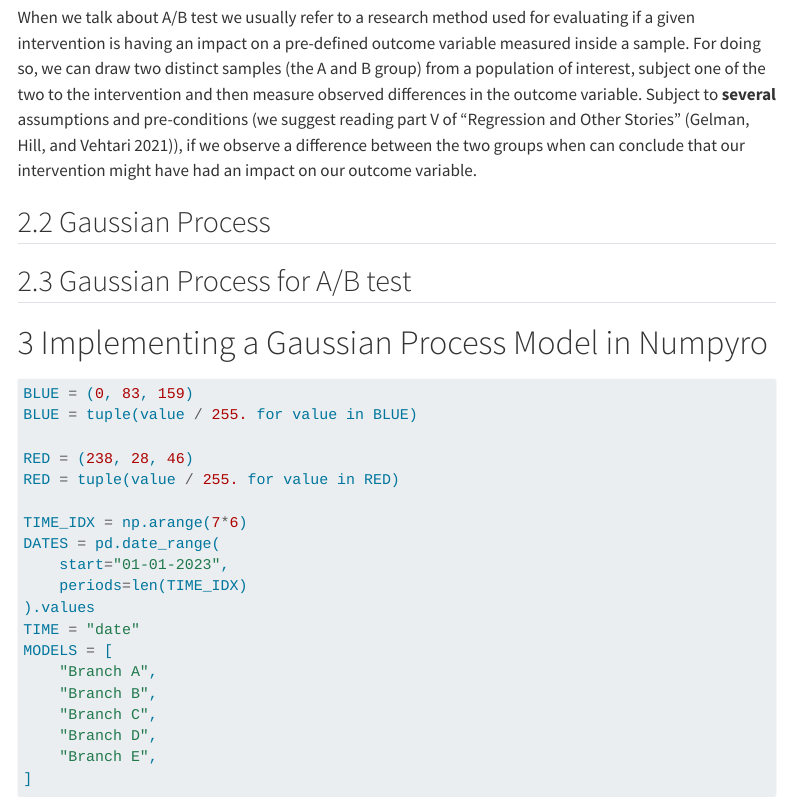
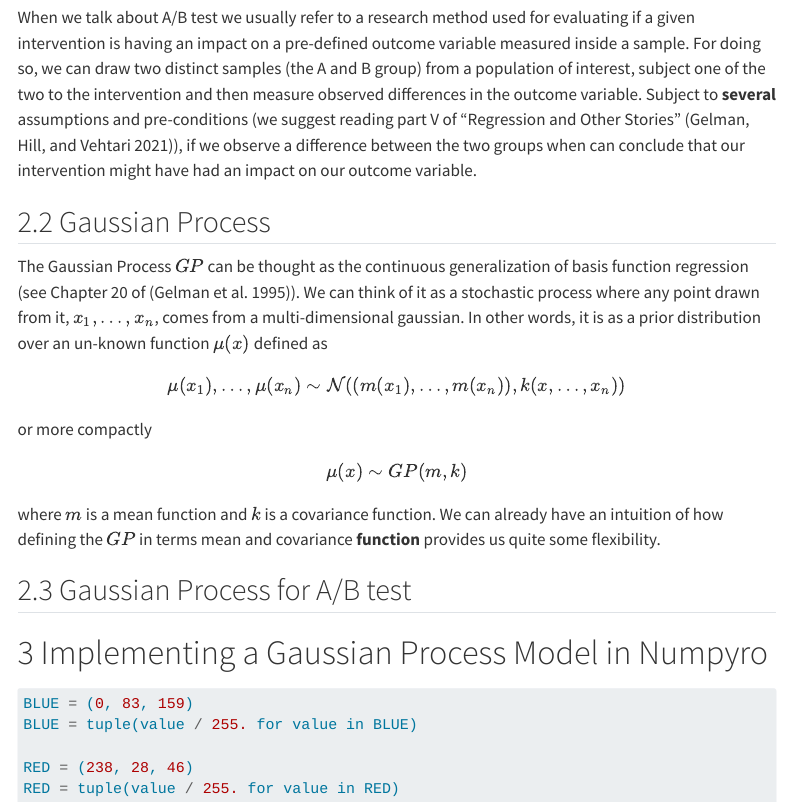
Before and after one commit to vb690/webiste_bazaar, a Quarto document (posts/blog_posts/ab_test_gp.qmd): the page in a window 1100 px wide, from 2380 px down. Rendered offline with R 4.5, knitr and Pandoc in place of Quarto, with nearby package versions; some code elsewhere in the file could not run offline; menus at the side of the page are left out; long lines of code are wrapped.

Commit message:
Gaussian process definition

```diff
--- a/posts/blog_posts/ab_test_gp.qmd
+++ b/posts/blog_posts/ab_test_gp.qmd
@@ -116,6 +116,20 @@ This post assumes some level of knowledge in bayesian statistics and probabilist
 When we talk about A/B test we usually refer to a research method used for evaluating if a given intervention is having an impact on a pre-defined outcome variable measured inside a sample. For doing so, we can draw two distinct samples (the A and B group) from a population of interest, subject one of the two to the intervention and then measure observed differences in the outcome variable. Subject to **several** assumptions and pre-conditions (we suggest reading part V of "Regression and Other Stories" [@gelman2021regression]), if we observe a difference between the two groups when can conclude that our intervention might have had an impact on our outcome variable.
 
 ## Gaussian Process
+
+The Gaussian Process $GP$ can be thought as the continuous generalization of basis function regression (see Chapter 20 of [@gelman1995bayesian]). We can think of it as a stochastic process where any point drawn from it, $x_1, \dots, x_n$, comes from a multi-dimensional gaussian. In other words, it is as a prior distribution over an un-known function $\mu(x)$ defined as
+
+$$
+\mu(x_1), \dots, \mu(x_n) \sim \mathcal{N}((m(x_1), \dots, m(x_n)), k(x, \dots, x_n))
+$$
+
+or more compactly
+
+$$
+\mu(x) \sim GP(m, k)
+$$
+
+where $m$ is a mean function and $k$ is a covariance function. We can already have an intuition of how defining the $GP$ in terms mean and covariance **function** provides us quite some flexibility.
 
 ## Gaussian Process for A/B test
 
```
Also changed, not shown: docs/search.json, 17 other files.
